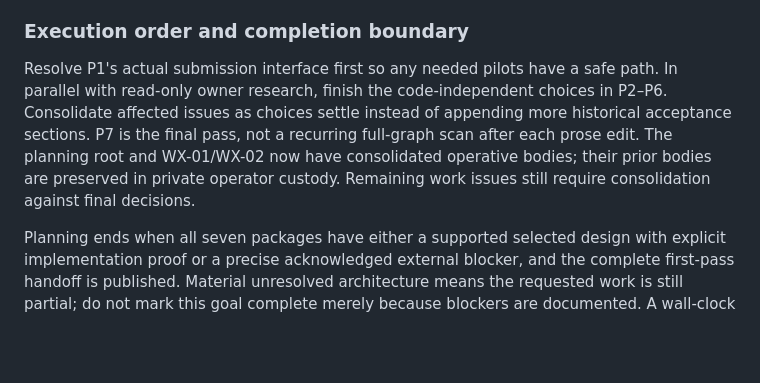
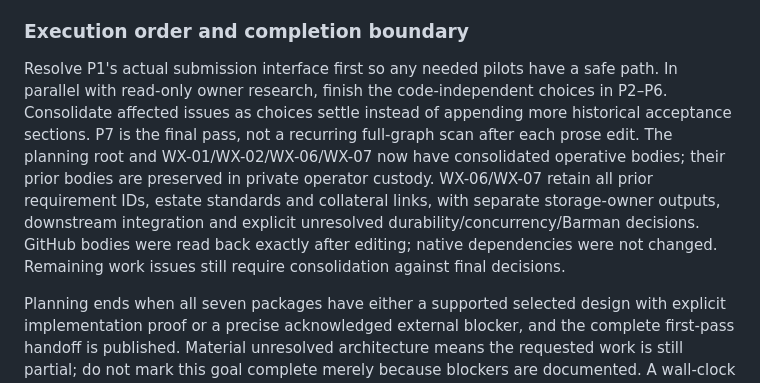
Before and after one commit to jvallery/weather, a Markdown page: docs/implementation/planning-closure.md, the part around the change. Rendered like a GitHub page; blank space fills up the shorter version.

Commit message:
docs: record consolidated storage implementation contracts

```diff
--- a/docs/implementation/planning-closure.md
+++ b/docs/implementation/planning-closure.md
@@ -66,6 +66,6 @@ Namespace/PVC/bucket/provider-client creation, application CI runs, end-to-end b
 
 ### Execution order and completion boundary
 
-Resolve P1's actual submission interface first so any needed pilots have a safe path. In parallel with read-only owner research, finish the code-independent choices in P2–P6. Consolidate affected issues as choices settle instead of appending more historical acceptance sections. P7 is the final pass, not a recurring full-graph scan after each prose edit. The planning root and WX-01/WX-02 now have consolidated operative bodies; their prior bodies are preserved in private operator custody. Remaining work issues still require consolidation against final decisions.
+Resolve P1's actual submission interface first so any needed pilots have a safe path. In parallel with read-only owner research, finish the code-independent choices in P2–P6. Consolidate affected issues as choices settle instead of appending more historical acceptance sections. P7 is the final pass, not a recurring full-graph scan after each prose edit. The planning root and WX-01/WX-02/WX-06/WX-07 now have consolidated operative bodies; their prior bodies are preserved in private operator custody. WX-06/WX-07 retain all prior requirement IDs, estate standards and collateral links, with separate storage-owner outputs, downstream integration and explicit unresolved durability/concurrency/Barman decisions. GitHub bodies were read back exactly after editing; native dependencies were not changed. Remaining work issues still require consolidation against final decisions.
 
 Planning ends when all seven packages have either a supported selected design with explicit implementation proof or a precise acknowledged external blocker, and the complete first-pass handoff is published. Material unresolved architecture means the requested work is still partial; do not mark this goal complete merely because blockers are documented. A wall-clock estimate is not supportable until the current submission/owner evidence is resolved. No additional approval process is introduced.
```
